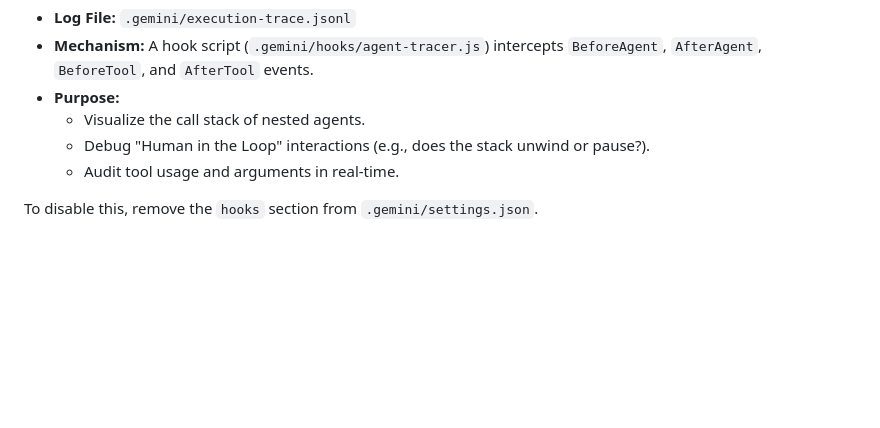
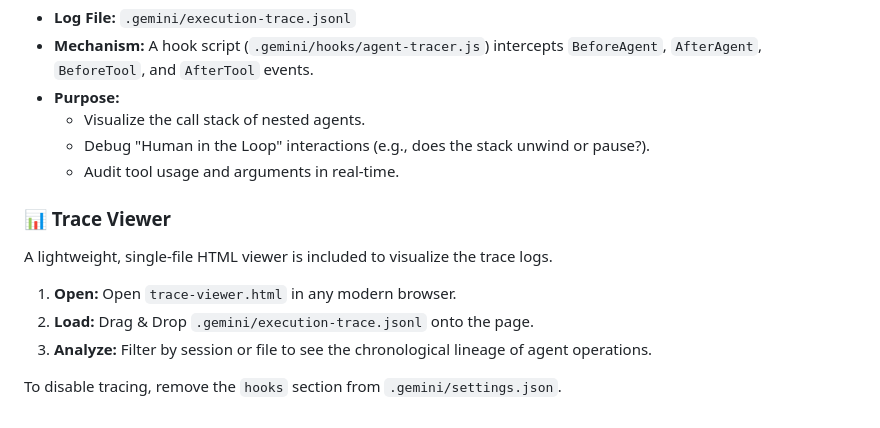
Before and after one commit to jjdelorme/graphdb-skill, a Markdown page: README.md, the part around the change. Drawn GitHub-style; blank space fills up the shorter version.

Commit message:
docs: add trace viewer usage to README

```diff
--- a/README.md
+++ b/README.md
@@ -83,4 +83,12 @@ To understand the complex interactions between agents (e.g., CLI -> Supervisor -
     *   Debug "Human in the Loop" interactions (e.g., does the stack unwind or pause?).
     *   Audit tool usage and arguments in real-time.
 
-To disable this, remove the `hooks` section from `.gemini/settings.json`.
+### 📊 Trace Viewer
+
+A lightweight, single-file HTML viewer is included to visualize the trace logs.
+
+1.  **Open:** Open `trace-viewer.html` in any modern browser.
+2.  **Load:** Drag & Drop `.gemini/execution-trace.jsonl` onto the page.
+3.  **Analyze:** Filter by session or file to see the chronological lineage of agent operations.
+
+To disable tracing, remove the `hooks` section from `.gemini/settings.json`.
```
